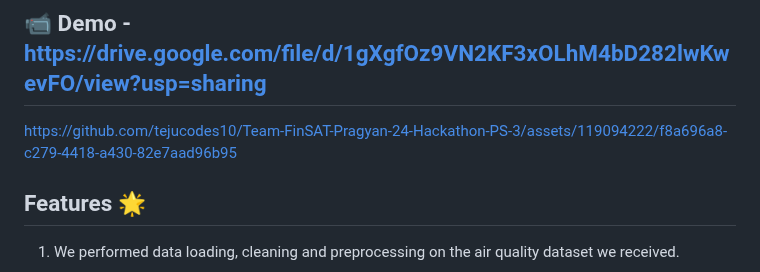
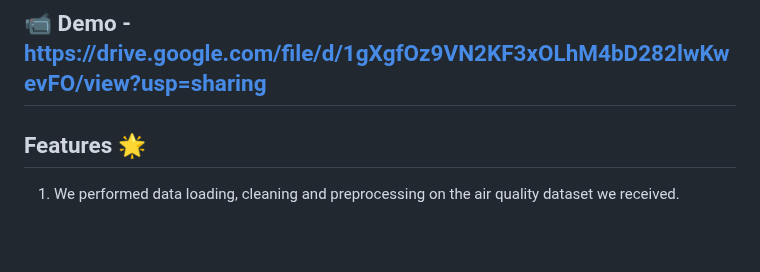
Before and after one commit to tejucodes10/Nature-Inspired-Living-Approach-NILA, a Markdown page: NILA - User Dashboard/README.md, the part around the change. Rendered like a GitHub page; blank space fills up the shorter version.

```diff
--- a/NILA - User Dashboard/README.md
+++ b/NILA - User Dashboard/README.md
@@ -3,10 +3,6 @@
 As part of our product NILA, focusing on enhanced public awareness and engagement, we created a module called a user dashboard.The application aims to provide users with visualizations of air quality data, information on acceptable pollutant levels, and suggestions and nudges for actions to improve air quality, along with the possible health hazards. It also includes features for reporting environmental issues.
 
 ## 📹 Demo - https://drive.google.com/file/d/1gXgfOz9VN2KF3xOLhM4bD282lwKwevFO/view?usp=sharing
-
-
-
-https://github.com/tejucodes10/Team-FinSAT-Pragyan-24-Hackathon-PS-3/assets/119094222/f8a696a8-c279-4418-a430-82e7aad96b95
 
 
 ## Features 🌟
```
